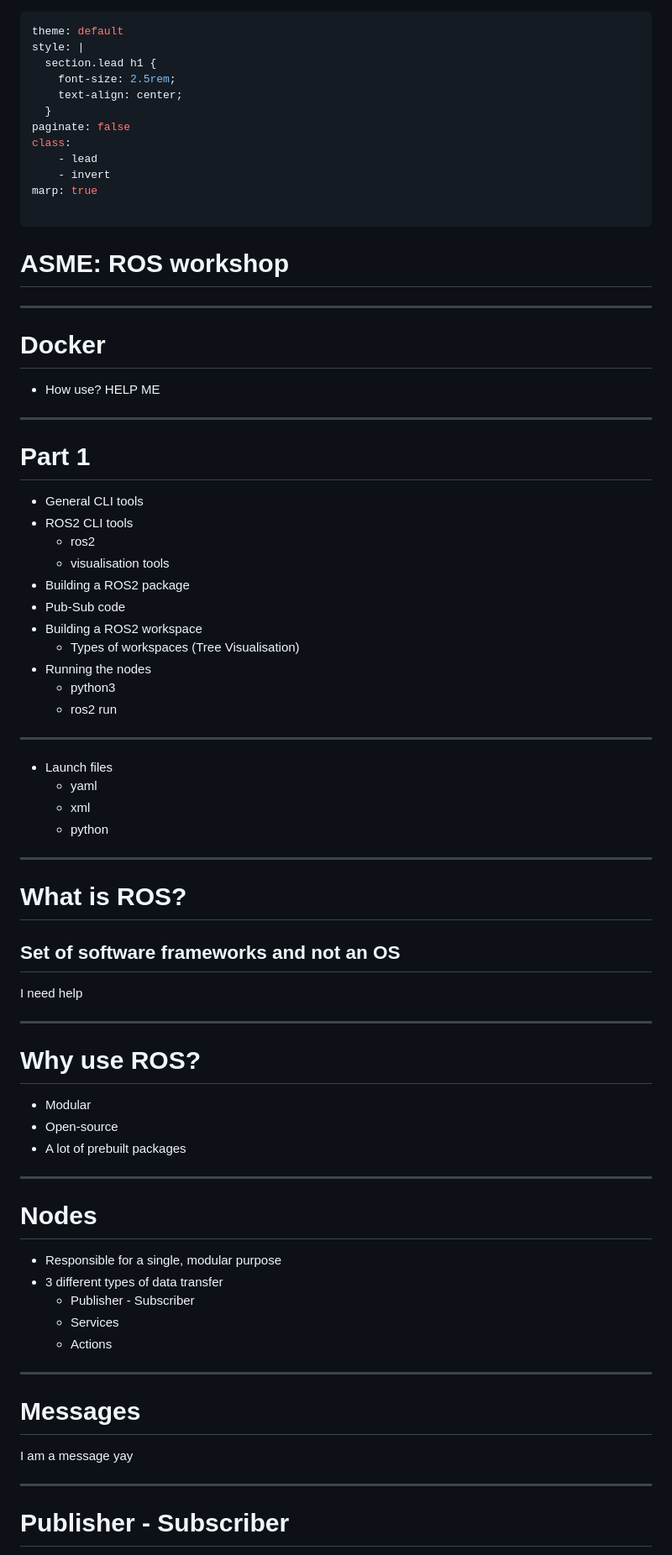
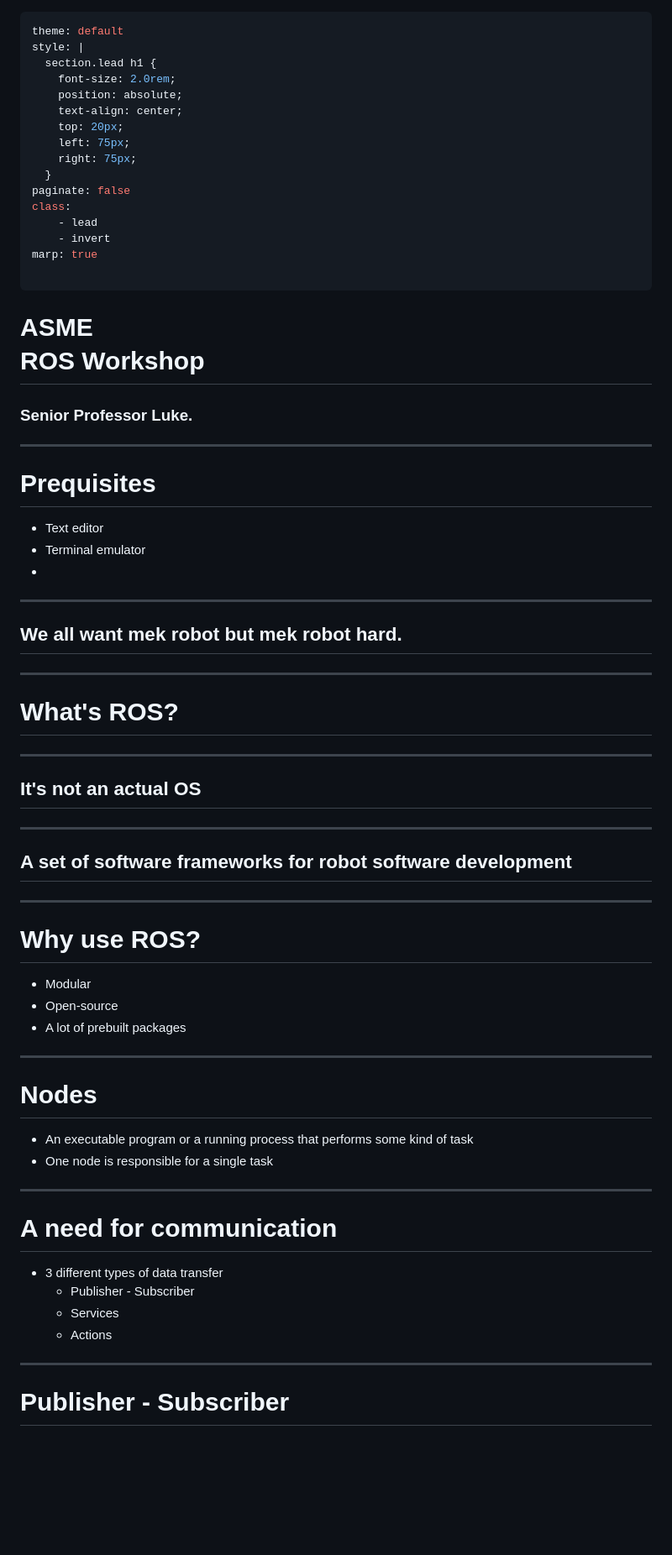
Before and after one commit to NTUDeepSpeed/Recruitment_Hackathon_2627, a Markdown page: slides/workshop_slides.md, the part around the change printed below. Shown: that part at 84% size. GitHub-like rendering; blank space fills up the shorter version.

Commit message:
slide stuff

```diff
--- a/slides/workshop_slides.md
+++ b/slides/workshop_slides.md
@@ -2,8 +2,12 @@
 theme: default
 style: |
   section.lead h1 {
-    font-size: 2.5rem;
+    font-size: 2.0rem;
+    position: absolute;
     text-align: center;
+    top: 20px;
+    left: 75px;
+    right: 75px;
   }
 paginate: false
 class:
@@ -15,45 +19,33 @@ marp: true
 
 <style scoped>
 h1 {
-    font-size: 3.5rem; /* Adjust the font size as needed */
+    font-size: 3.5rem;
 }
 </style>
 
-# **ASME: ROS workshop**
+# **ASME <br /> ROS Workshop**
+### Senior Professor Luke.
+---
+# Prequisites
+- Text editor
+- Terminal emulator
+-
 
 ---
-# Docker
-
-- How use? HELP ME
+## We all want mek robot but mek robot hard.
 
 ---
-
 <style scoped>
 h1 {
-    font-size: 3.5rem; /* Adjust the font size as needed */
+    font-size: 3.5rem;
+    text-align: center;
+    top: 275px
 }
 </style>
 
-# **Part 1**
+# **What's ROS?**
 
-- General CLI tools
-- ROS2 CLI tools
-    - ros2 <command>
-    - visualisation tools
-- Building a ROS2 package
-- Pub-Sub code
-- Building a ROS2 workspace
-    - Types of workspaces (Tree Visualisation)
-- Running the nodes
-    - python3
-    - ros2 run
 
----
-
-- Launch files
-    - yaml
-    - xml
-    - python
 
 ---
 <style scoped>
@@ -63,11 +55,10 @@ h2 {
 }
 </style>
 
-# What is ROS?
+## It's not an actual OS
 
-## Set of software frameworks and not an OS
-
-I need help
+---
+## A set of software frameworks for robot software development
 
 ---
 
@@ -80,15 +71,15 @@ I need help
 ---
 
 # Nodes
-- Responsible for a single, modular purpose
+- An executable program or a running process that performs some kind of task
+- One node is responsible for a single task
+
+---
+# A need for communication
 - 3 different types of data transfer
     - Publisher - Subscriber
     - Services
     - Actions
-
----
-# Messages
-I am a message yay
 
 ---
 
```
Also changed, not shown: other parts of slides/workshop_slides.md (+148 -92 lines), slides/sensor_msgs_LaserScan.png (added), slides/std_msg_String.png (added).
